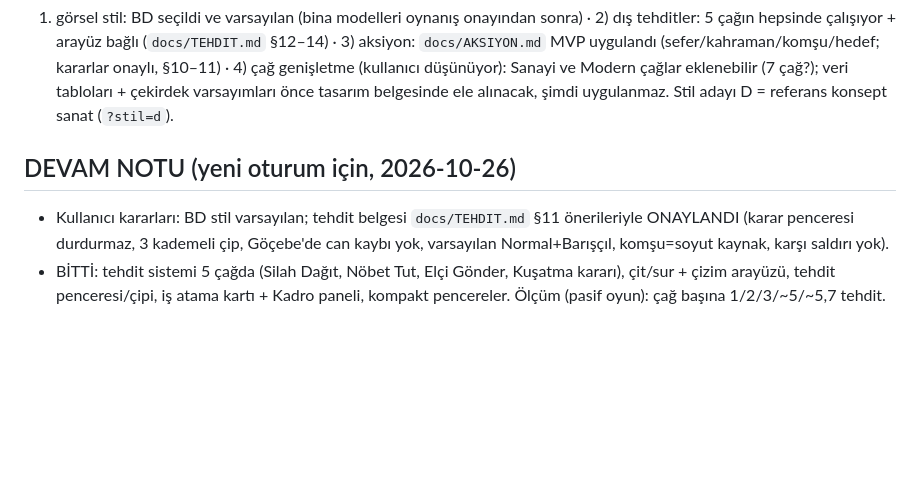
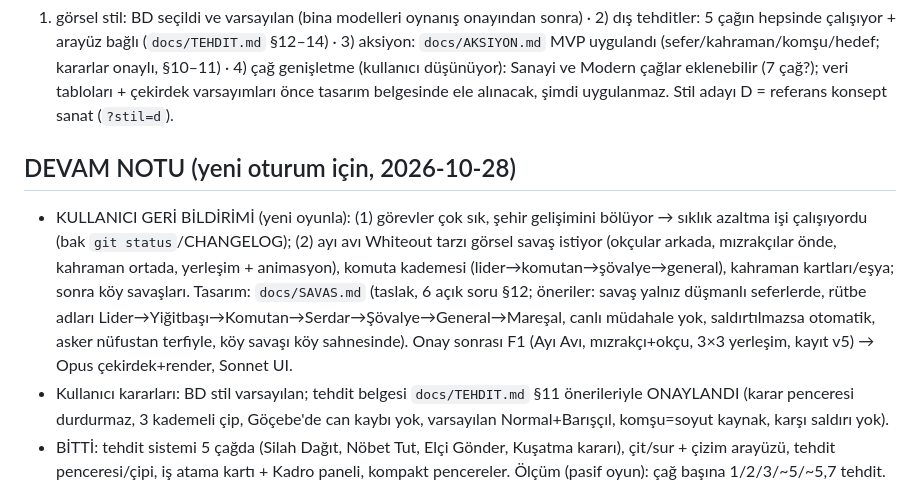
Before and after one commit to Gurkanca-123/Uygarl-k-tohumu-, a Markdown page: PROJECT_STATE.md, the part around the change. Drawn GitHub-style; blank space fills up the shorter version.

Commit message:
Ordu ve savaş tasarım belgesi (taslak, onay bekliyor) + devam notu
Co-Authored-By: Claude Sonnet 5.5 <noreply@anthropic.com>
Claude-Session: https://claude.ai/code/session_018JXVmqowKuVN7Q6tXY4EJm

```diff
--- a/PROJECT_STATE.md
+++ b/PROJECT_STATE.md
@@ -32,7 +32,8 @@ Sıra tabanlı (tur = gün, mevsim 5 gün, yıl 20 gün), 5 çağ, Önder eylemi
 ## Yol haritası (kullanıcı sırası, 2026-10-26)
 1) görsel stil: BD seçildi ve varsayılan (bina modelleri oynanış onayından sonra) · 2) dış tehditler: 5 çağın hepsinde çalışıyor + arayüz bağlı (`docs/TEHDIT.md` §12–14) · 3) aksiyon: `docs/AKSIYON.md` MVP uygulandı (sefer/kahraman/komşu/hedef; kararlar onaylı, §10–11) · 4) çağ genişletme (kullanıcı düşünüyor): Sanayi ve Modern çağlar eklenebilir (7 çağ?); veri tabloları + çekirdek varsayımları önce tasarım belgesinde ele alınacak, şimdi uygulanmaz. Stil adayı D = referans konsept sanat (`?stil=d`).
 
-## DEVAM NOTU (yeni oturum için, 2026-10-26)
+## DEVAM NOTU (yeni oturum için, 2026-10-28)
+- KULLANICI GERİ BİLDİRİMİ (yeni oyunla): (1) görevler çok sık, şehir gelişimini bölüyor → sıklık azaltma işi çalışıyordu (bak `git status`/CHANGELOG); (2) ayı avı Whiteout tarzı görsel savaş istiyor (okçular arkada, mızrakçılar önde, kahraman ortada, yerleşim + animasyon), komuta kademesi (lider→komutan→şövalye→general), kahraman kartları/eşya; sonra köy savaşları. Tasarım: `docs/SAVAS.md` (taslak, 6 açık soru §12; öneriler: savaş yalnız düşmanlı seferlerde, rütbe adları Lider→Yiğitbaşı→Komutan→Serdar→Şövalye→General→Mareşal, canlı müdahale yok, saldırtılmazsa otomatik, asker nüfustan terfiyle, köy savaşı köy sahnesinde). Onay sonrası F1 (Ayı Avı, mızrakçı+okçu, 3×3 yerleşim, kayıt v5) → Opus çekirdek+render, Sonnet UI.
 - Kullanıcı kararları: BD stil varsayılan; tehdit belgesi `docs/TEHDIT.md` §11 önerileriyle ONAYLANDI (karar penceresi durdurmaz, 3 kademeli çip, Göçebe'de can kaybı yok, varsayılan Normal+Barışçıl, komşu=soyut kaynak, karşı saldırı yok).
 - BİTTİ: tehdit sistemi 5 çağda (Silah Dağıt, Nöbet Tut, Elçi Gönder, Kuşatma kararı), çit/sur + çizim arayüzü, tehdit penceresi/çipi, iş atama kartı + Kadro paneli, kompakt pencereler. Ölçüm (pasif oyun): çağ başına 1/2/3/~5/~5,7 tehdit.
 - Tehdit API (UI için): `tehditGorunumu(d)`, `beklenenSonuc`, `savunmaDokum`, `cevreDurumu`; komutlar `tehditTavir(d,'savun'|'saklan')`, `haracOde`, `tahkimatYap`, `bekciAta`, `zorlukAyarla`, `insaEtCok(d,binaId,[[x,y]..])`; yeni oyun `yeniOyun(tohum,{zorluk})`; bildirim kodları `tehdit_uyari|varis|bilgi|iz`. Detay: `docs/TEHDIT.md` §12–13.
```
Also changed, not shown: docs/SAVAS.md (added, +371 -0 lines).
